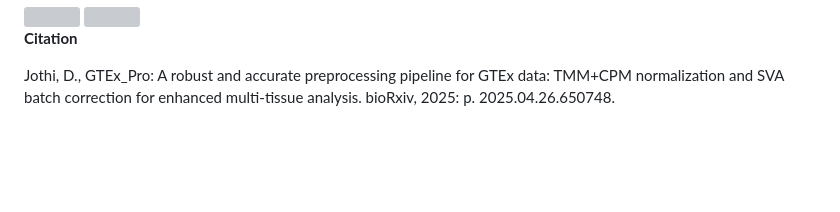
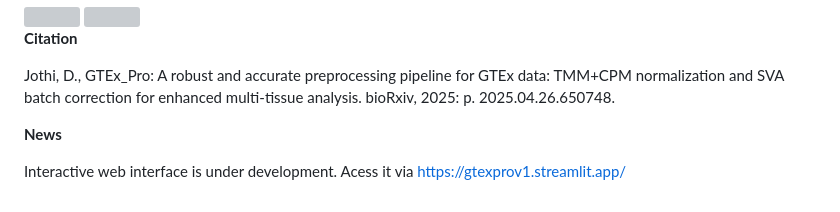
Before and after one commit to dhana2403/GTEx_Pro, a Markdown page: README.md, the part around the change. Drawn GitHub-style; blank space fills up the shorter version; grey boxes are pictures that could not be loaded.

```diff
--- a/README.md
+++ b/README.md
@@ -68,3 +68,7 @@ This repository contains the academic version of the GTEx_pro pipeline for GTEx
 **Citation**
 
 Jothi, D., GTEx_Pro: A robust and accurate preprocessing pipeline for GTEx data: TMM+CPM normalization and SVA batch correction for enhanced multi-tissue analysis. bioRxiv, 2025: p. 2025.04.26.650748.
+
+**News**
+
+Interactive web interface is under development. Acess it via https://gtexprov1.streamlit.app/
```
